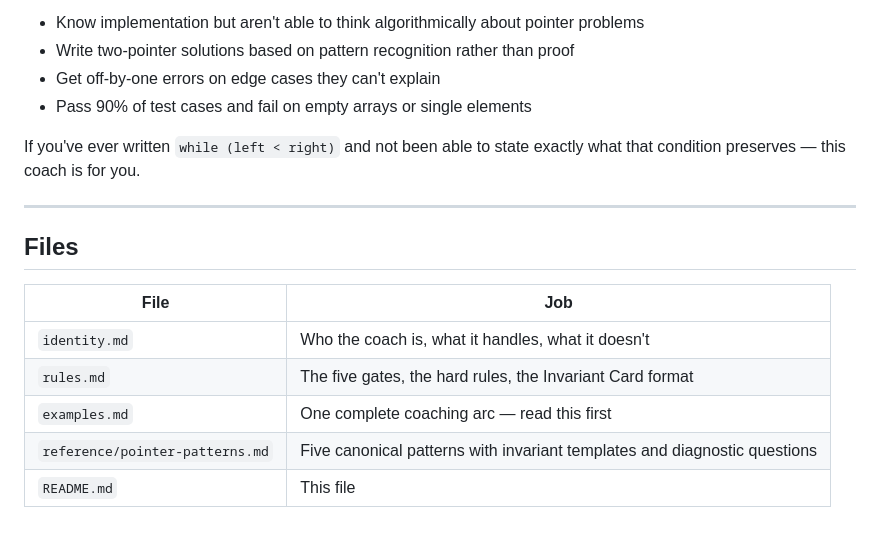
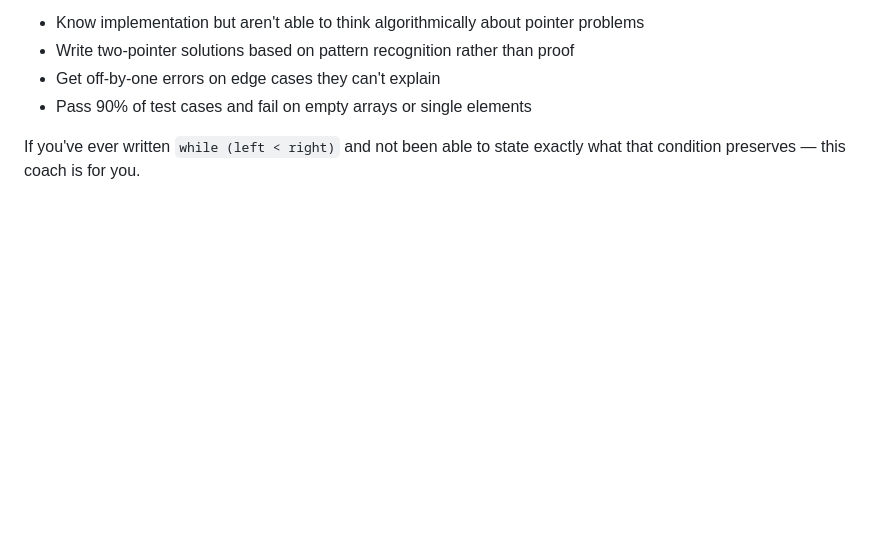
Before and after one commit to Quantum-Codes/pointer-invariant-coach, a Markdown page: README.md, the part around the change. Drawn GitHub-style; blank space fills up the shorter version.

Commit message:
Remove 'Files' section from README.md
Removed the 'Files' section from the README.

```diff
--- a/README.md
+++ b/README.md
@@ -140,15 +140,3 @@ Competitive programmers who:
 - Pass 90% of test cases and fail on empty arrays or single elements
 
 If you've ever written `while (left < right)` and not been able to state exactly what that condition preserves — this coach is for you.
-
----
-
-## Files
-
-| File | Job |
-|---|---|
-| `identity.md` | Who the coach is, what it handles, what it doesn't |
-| `rules.md` | The five gates, the hard rules, the Invariant Card format |
-| `examples.md` | One complete coaching arc — read this first |
-| `reference/pointer-patterns.md` | Five canonical patterns with invariant templates and diagnostic questions |
-| `README.md` | This file |
```
